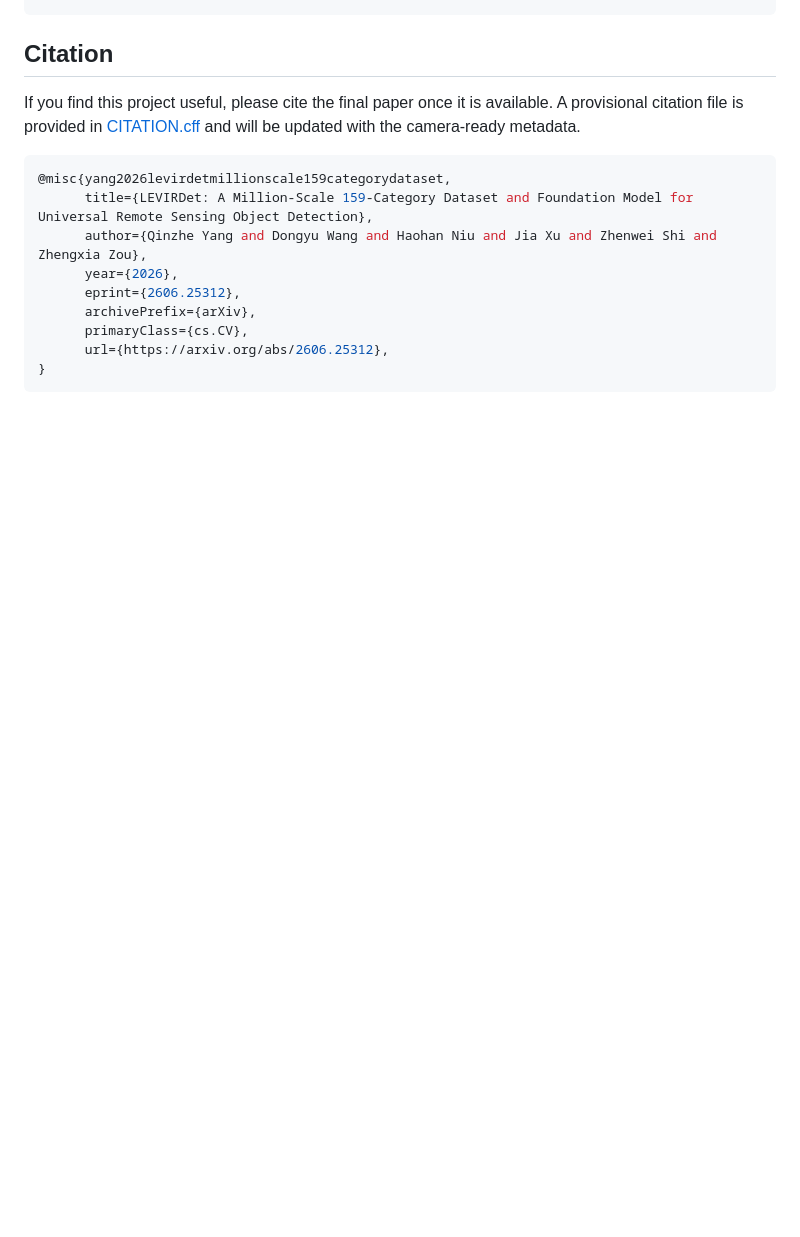
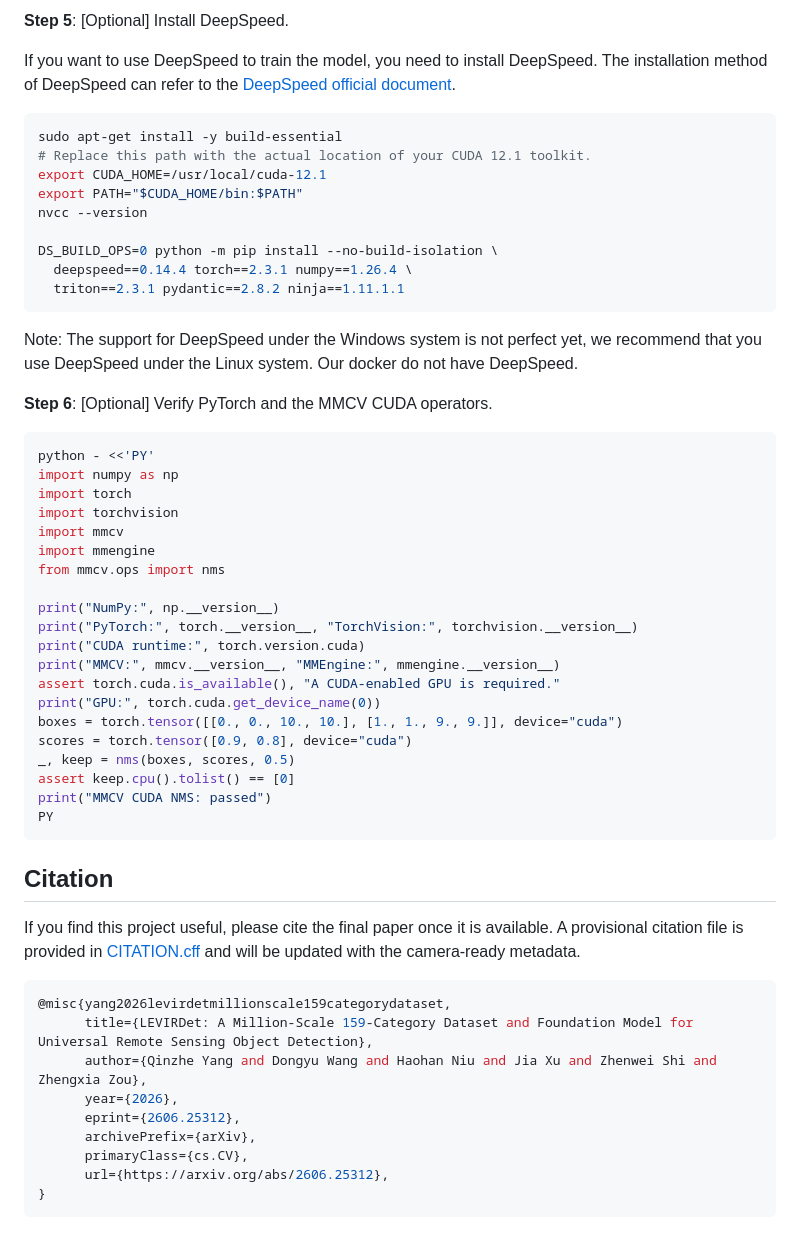
Before and after one commit to QinzheYang/LEVIRDet-release, a Markdown page: README.md, the part around one of its changes. Rendered like a GitHub page; blank space fills up the shorter version.

````diff
--- a/README.md
+++ b/README.md
@@ -253,0 +323,43 @@ cd LEVIRDet
+**Step 5**: [Optional] Install DeepSpeed.
+
+If you want to use DeepSpeed to train the model, you need to install DeepSpeed. The installation method of DeepSpeed can refer to the [DeepSpeed official document](https://github.com/microsoft/DeepSpeed).
+
+```bash
+sudo apt-get install -y build-essential
+# Replace this path with the actual location of your CUDA 12.1 toolkit.
+export CUDA_HOME=/usr/local/cuda-12.1
+export PATH="$CUDA_HOME/bin:$PATH"
+nvcc --version
+
+DS_BUILD_OPS=0 python -m pip install --no-build-isolation \
+  deepspeed==0.14.4 torch==2.3.1 numpy==1.26.4 \
+  triton==2.3.1 pydantic==2.8.2 ninja==1.11.1.1
+```
+
+Note: The support for DeepSpeed under the Windows system is not perfect yet, we recommend that you use DeepSpeed under the Linux system. Our docker do not have DeepSpeed.
+
+**Step 6**: [Optional] Verify PyTorch and the MMCV CUDA operators.
+
+```bash
+python - <<'PY'
+import numpy as np
+import torch
+import torchvision
+import mmcv
+import mmengine
+from mmcv.ops import nms
+
+print("NumPy:", np.__version__)
+print("PyTorch:", torch.__version__, "TorchVision:", torchvision.__version__)
+print("CUDA runtime:", torch.version.cuda)
+print("MMCV:", mmcv.__version__, "MMEngine:", mmengine.__version__)
+assert torch.cuda.is_available(), "A CUDA-enabled GPU is required."
+print("GPU:", torch.cuda.get_device_name(0))
+boxes = torch.tensor([[0., 0., 10., 10.], [1., 1., 9., 9.]], device="cuda")
+scores = torch.tensor([0.9, 0.8], device="cuda")
+_, keep = nms(boxes, scores, 0.5)
+assert keep.cpu().tolist() == [0]
+print("MMCV CUDA NMS: passed")
+PY
+```
+
````
Also changed, not shown: other parts of README.md (+71 -0 lines).
